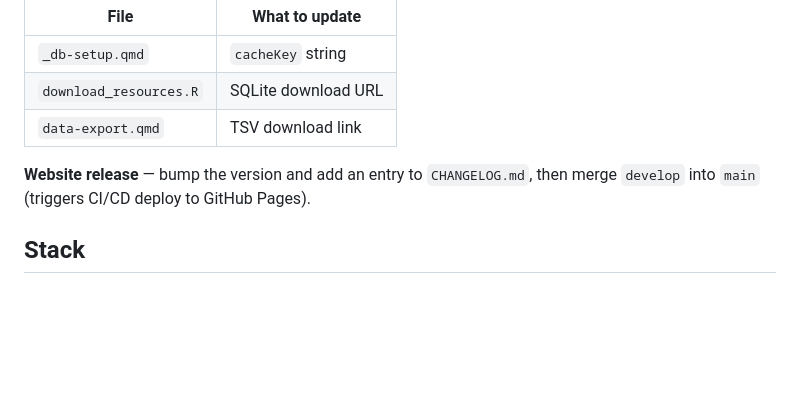
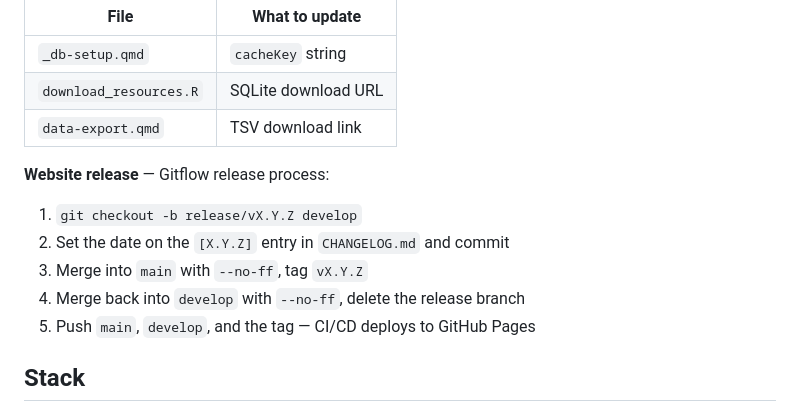
Before and after one commit to seafood-hazards/mareano-pilot, a Markdown page: CLAUDE.md, the part around the change. Rendered like a GitHub page; blank space fills up the shorter version.

Commit message:
Add website release procedure to CLAUDE.md
Co-Authored-By: Claude Opus 4.8 <noreply@anthropic.com>

```diff
--- a/CLAUDE.md
+++ b/CLAUDE.md
@@ -27,7 +27,13 @@ Gitflow. No pull requests — merge feature branches directly and delete them wh
 | `download_resources.R` | SQLite download URL |
 | `data-export.qmd` | TSV download link |
 
-**Website release** — bump the version and add an entry to `CHANGELOG.md`, then merge `develop` into `main` (triggers CI/CD deploy to GitHub Pages).
+**Website release** — Gitflow release process:
+
+1. `git checkout -b release/vX.Y.Z develop`
+2. Set the date on the `[X.Y.Z]` entry in `CHANGELOG.md` and commit
+3. Merge into `main` with `--no-ff`, tag `vX.Y.Z`
+4. Merge back into `develop` with `--no-ff`, delete the release branch
+5. Push `main`, `develop`, and the tag — CI/CD deploys to GitHub Pages
 
 ## Stack
 
```
